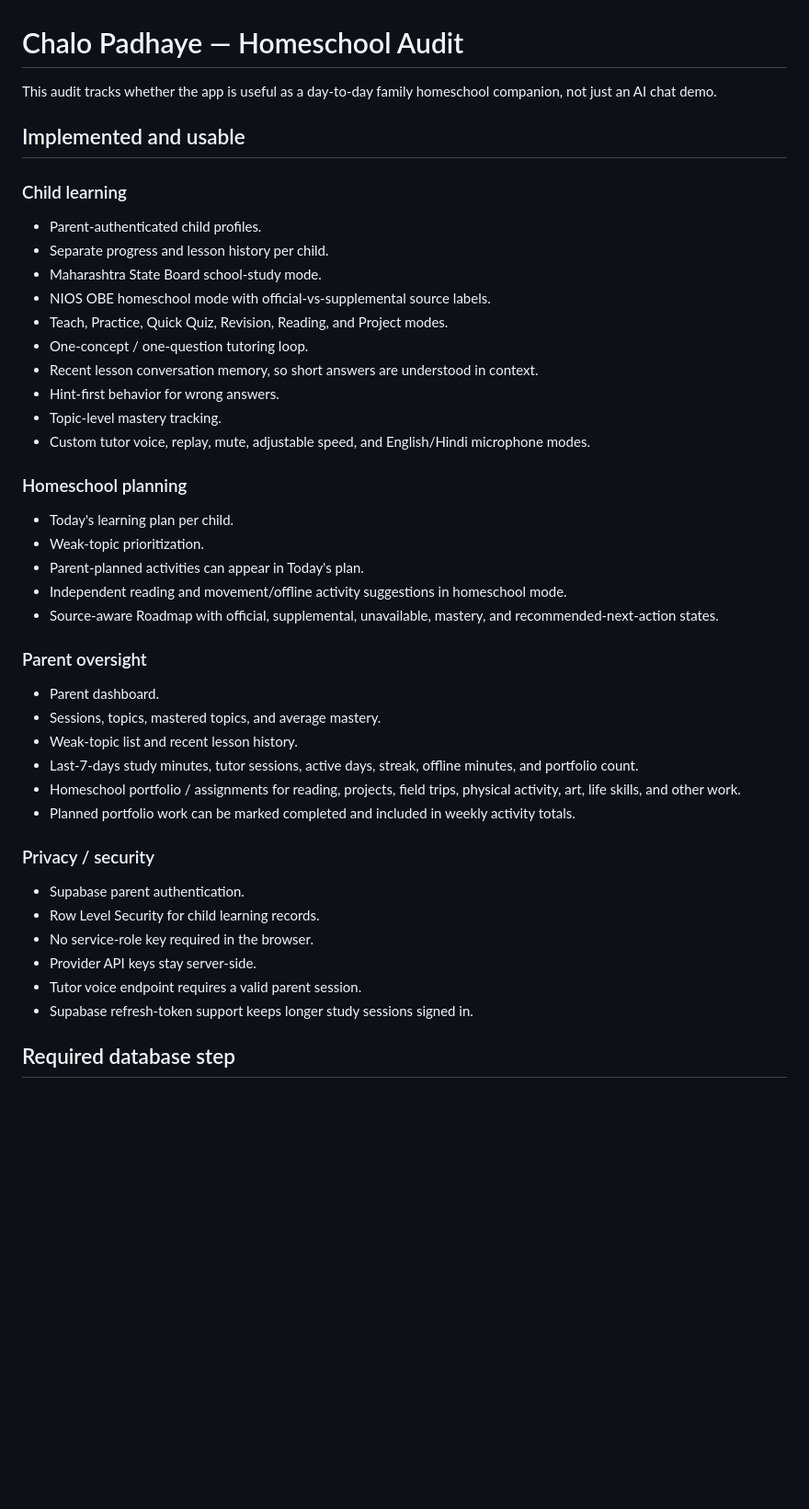
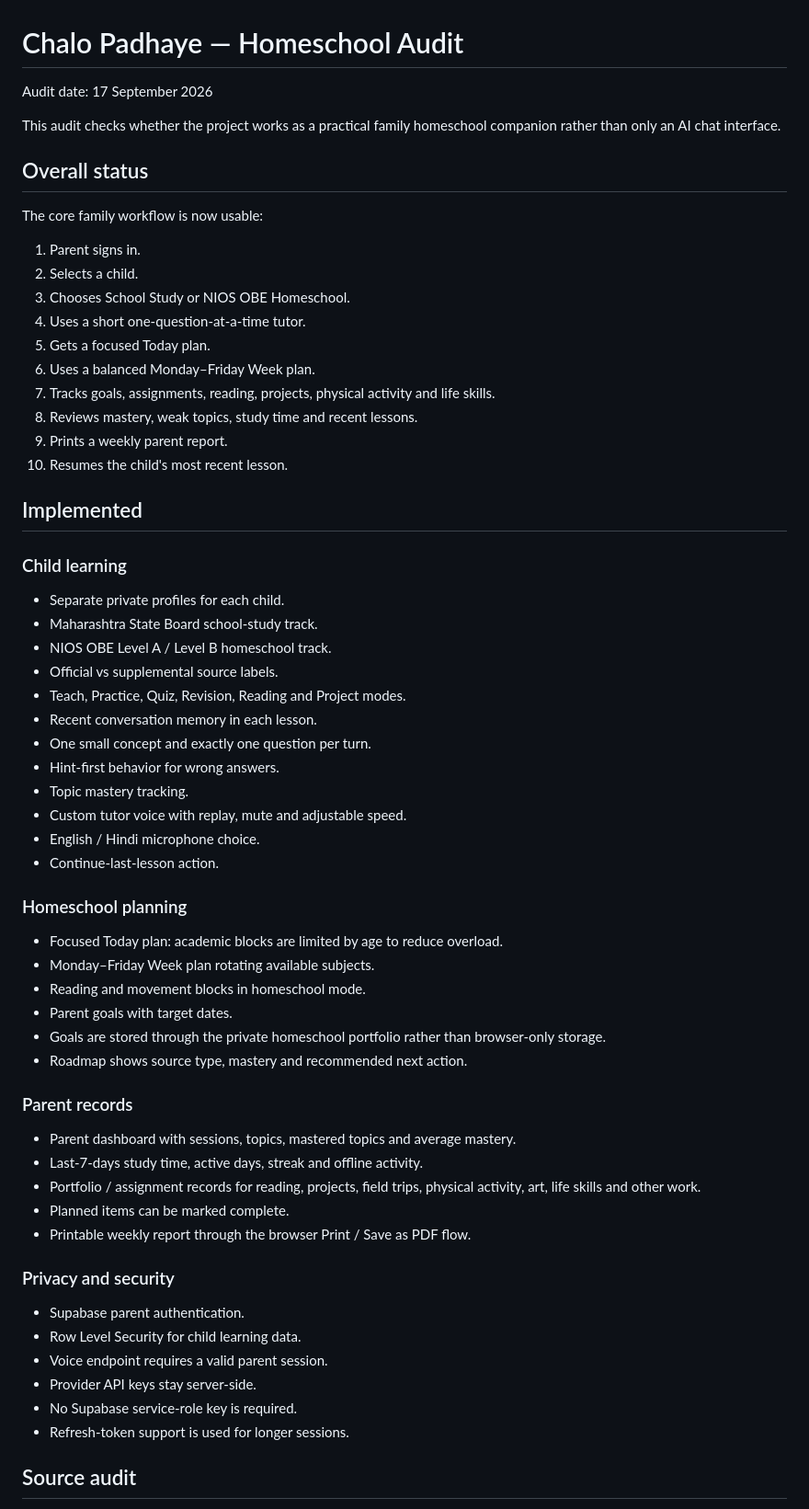
Before and after one commit to shihan84/Chalo-padhaye, a Markdown page: HOMESCHOOL_AUDIT.md, the part around one of its changes. Shown at 92% size. Drawn GitHub-style; blank space fills up the shorter version.

```diff
--- a/HOMESCHOOL_AUDIT.md
+++ b/HOMESCHOOL_AUDIT.md
@@ -1,43 +1,62 @@
 # Chalo Padhaye — Homeschool Audit
 
-This audit tracks whether the app is useful as a day-to-day family homeschool companion, not just an AI chat demo.
+Audit date: 17 September 2026
 
-## Implemented and usable
+This audit checks whether the project works as a practical family homeschool companion rather than only an AI chat interface.
+
+## Overall status
+
+The core family workflow is now usable:
+
+1. Parent signs in.
+2. Selects a child.
+3. Chooses School Study or NIOS OBE Homeschool.
+4. Uses a short one-question-at-a-time tutor.
+5. Gets a focused Today plan.
+6. Uses a balanced Monday–Friday Week plan.
+7. Tracks goals, assignments, reading, projects, physical activity and life skills.
+8. Reviews mastery, weak topics, study time and recent lessons.
+9. Prints a weekly parent report.
+10. Resumes the child's most recent lesson.
+
+## Implemented
 
 ### Child learning
-- Parent-authenticated child profiles.
-- Separate progress and lesson history per child.
-- Maharashtra State Board school-study mode.
-- NIOS OBE homeschool mode with official-vs-supplemental source labels.
-- Teach, Practice, Quick Quiz, Revision, Reading, and Project modes.
-- One-concept / one-question tutoring loop.
-- Recent lesson conversation memory, so short answers are understood in context.
+- Separate private profiles for each child.
+- Maharashtra State Board school-study track.
+- NIOS OBE Level A / Level B homeschool track.
+- Official vs supplemental source labels.
+- Teach, Practice, Quiz, Revision, Reading and Project modes.
+- Recent conversation memory in each lesson.
+- One small concept and exactly one question per turn.
 - Hint-first behavior for wrong answers.
-- Topic-level mastery tracking.
-- Custom tutor voice, replay, mute, adjustable speed, and English/Hindi microphone modes.
+- Topic mastery tracking.
+- Custom tutor voice with replay, mute and adjustable speed.
+- English / Hindi microphone choice.
+- Continue-last-lesson action.
 
 ### Homeschool planning
-- Today's learning plan per child.
-- Weak-topic prioritization.
-- Parent-planned activities can appear in Today's plan.
-- Independent reading and movement/offline activity suggestions in homeschool mode.
-- Source-aware Roadmap with official, supplemental, unavailable, mastery, and recommended-next-action states.
+- Focused Today plan: academic blocks are limited by age to reduce overload.
+- Monday–Friday Week plan rotating available subjects.
+- Reading and movement blocks in homeschool mode.
+- Parent goals with target dates.
+- Goals are stored through the private homeschool portfolio rather than browser-only storage.
+- Roadmap shows source type, mastery and recommended next action.
 
-### Parent oversight
-- Parent dashboard.
-- Sessions, topics, mastered topics, and average mastery.
-- Weak-topic list and recent lesson history.
-- Last-7-days study minutes, tutor sessions, active days, streak, offline minutes, and portfolio count.
-- Homeschool portfolio / assignments for reading, projects, field trips, physical activity, art, life skills, and other work.
-- Planned portfolio work can be marked completed and included in weekly activity totals.
+### Parent records
+- Parent dashboard with sessions, topics, mastered topics and average mastery.
+- Last-7-days study time, active days, streak and offline activity.
+- Portfolio / assignment records for reading, projects, field trips, physical activity, art, life skills and other work.
+- Planned items can be marked complete.
+- Printable weekly report through the browser Print / Save as PDF flow.
 
-### Privacy / security
+### Privacy and security
 - Supabase parent authentication.
-- Row Level Security for child learning records.
-- No service-role key required in the browser.
+- Row Level Security for child learning data.
+- Voice endpoint requires a valid parent session.
 - Provider API keys stay server-side.
-- Tutor voice endpoint requires a valid parent session.
-- Supabase refresh-token support keeps longer study sessions signed in.
+- No Supabase service-role key is required.
+- Refresh-token support is used for longer sessions.
 
-## Required database step
+## Source audit
 
```
Also changed, not shown: other parts of HOMESCHOOL_AUDIT.md (+49 -42 lines).
